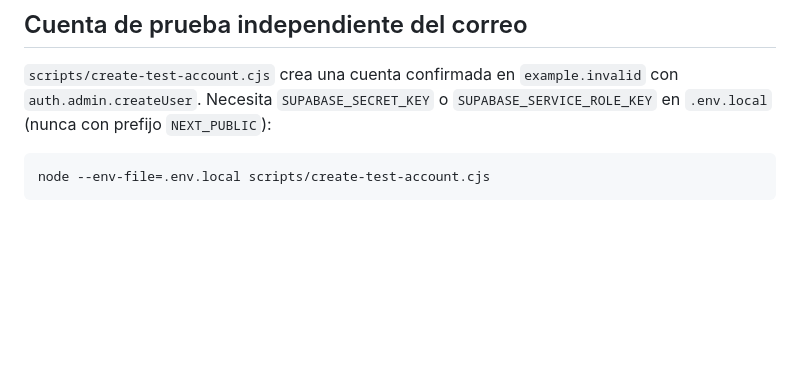
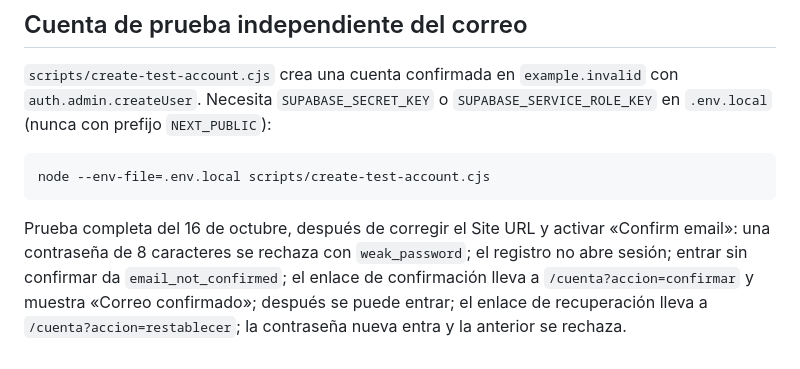
Before and after one commit to Pandre2425/AntojosGo, a Markdown page: docs/EMAIL-SETUP.md, the part around the change. Drawn GitHub-style; blank space fills up the shorter version.

Commit message:
Docs: email confirmation and password recovery verified end to end
Co-Authored-By: Claude Opus 5.5 <noreply@anthropic.com>

````diff
--- a/docs/EMAIL-SETUP.md
+++ b/docs/EMAIL-SETUP.md
@@ -78,3 +78,5 @@ Con un correo real: registrarse en la app, abrir el correo, ver «Correo confirm
 ```powershell
 node --env-file=.env.local scripts/create-test-account.cjs
 ```
+
+Prueba completa del 16 de octubre, después de corregir el Site URL y activar «Confirm email»: una contraseña de 8 caracteres se rechaza con `weak_password`; el registro no abre sesión; entrar sin confirmar da `email_not_confirmed`; el enlace de confirmación lleva a `/cuenta?accion=confirmar` y muestra «Correo confirmado»; después se puede entrar; el enlace de recuperación lleva a `/cuenta?accion=restablecer`; la contraseña nueva entra y la anterior se rechaza.
````
Also changed, not shown: docs/PROJECT-PLAN.md (+1 -1 lines), docs/SEGURIDAD.md (+1 -1 lines).
